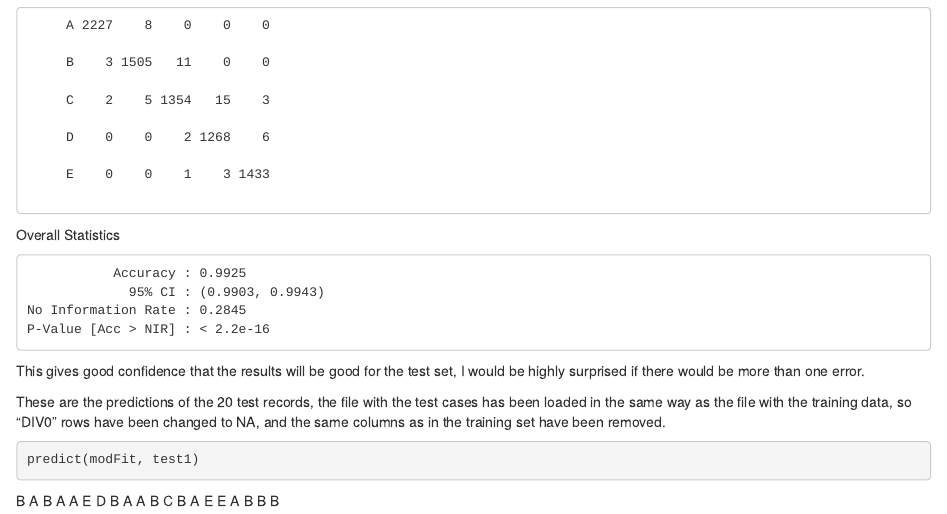
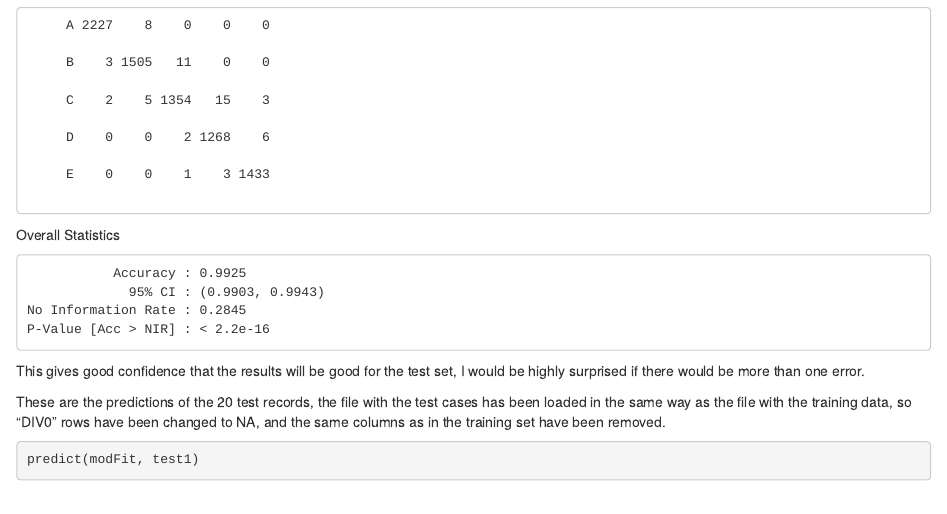
Before and after one commit to stevenzwart/MachingLearning, an R Markdown document (pml.Rmd): the page in a window 1100 px wide, from 1000 px down. Rendered offline with R 4.5, knitr and Pandoc, with nearby package versions; the code chunks are not run, so their results and figures are left out.

Commit message:
Update pml.Rmd
I had posted the answers to the test site, this was not supposed to be here, so I removed it.

````diff
--- a/pml.Rmd
+++ b/pml.Rmd
@@ -88,5 +88,3 @@ These are the predictions of the 20 test records, the file with the test cases h
 ```{r}
 predict(modFit, test1)
 ```
-
-B A B A A E D B A A B C B A E E A B B B
````
